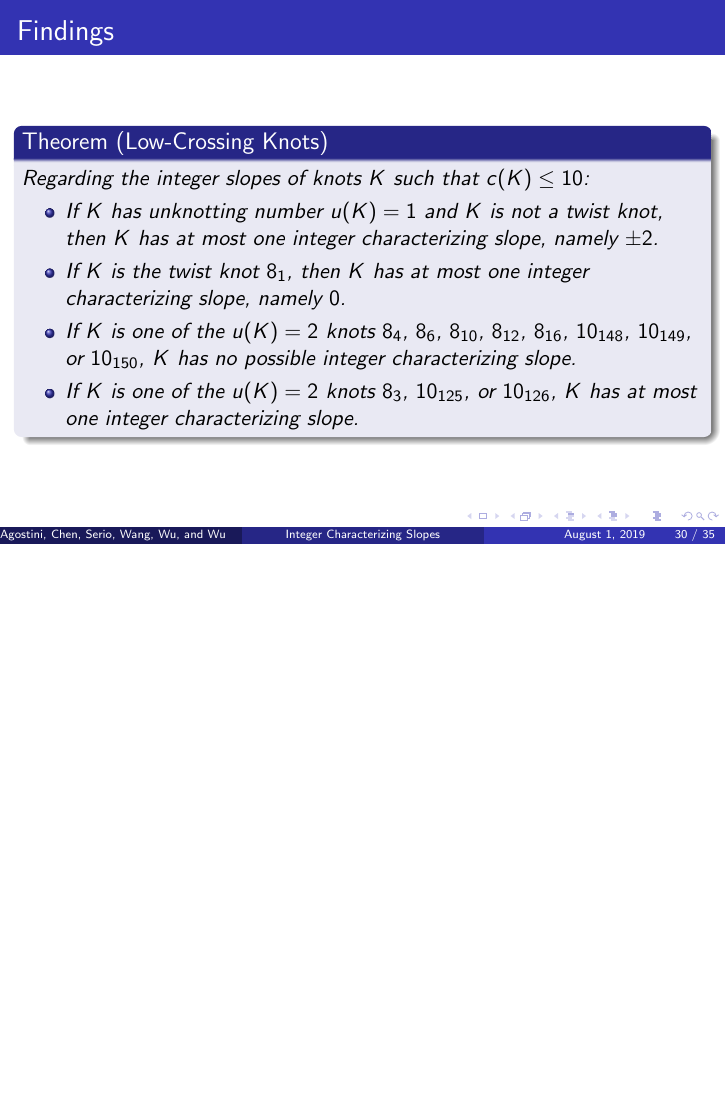
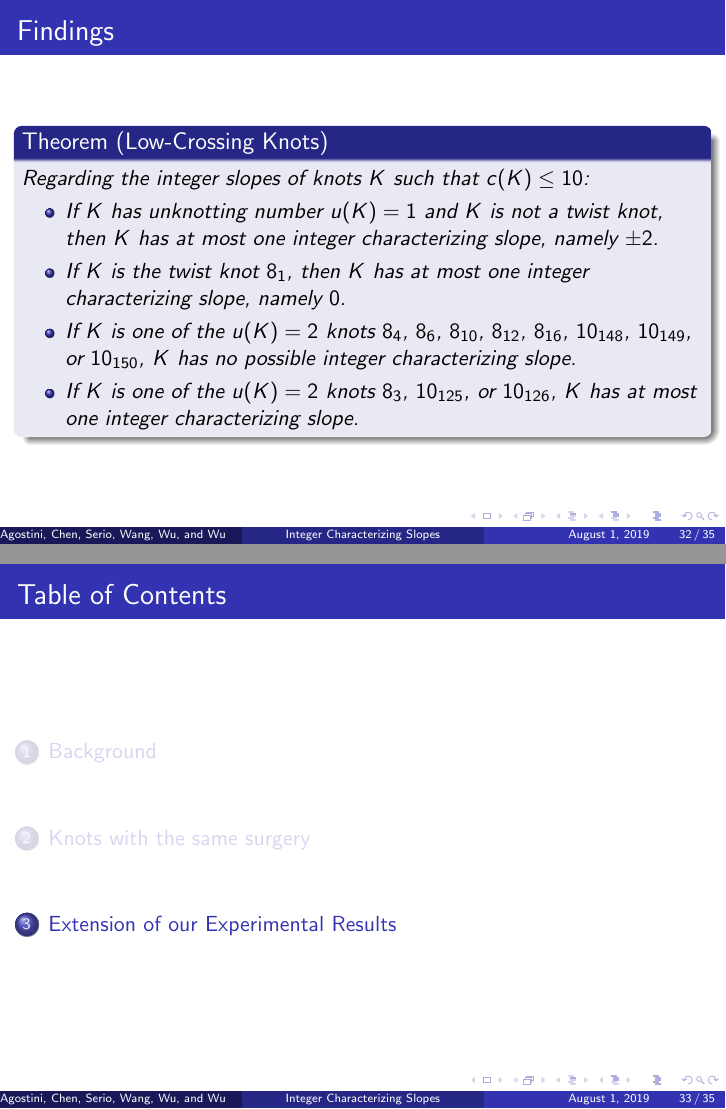
Before and after one commit to cdserio99/Knots-REU, LaTeX slides (presentation.tex): page 30 of 35 before the commit and pages 32 and 33 of 38 after it, the two joined at a grey line, the shorter picture padded with empty space. The pictures show the PDF file presentation.pdf that the author committed with the source.

Commit message:
brief outline?

```diff
--- a/presentation.tex
+++ b/presentation.tex
@@ -41,6 +41,11 @@
 \theoremstyle{rem}
 \newtheorem{remark}[theorem]{Remark}
 
+\AtBeginSection[]
+{\begin{frame}
+	\frametitle{Table of Contents}
+	\tableofcontents[currentsection]
+\end{frame}}
 
 \title[Integer Characterizing Slopes]{Knot Surgery and Integer Characterizing Slopes}
 \usetheme{Madrid}
@@ -56,6 +61,7 @@ Advisors: Kyle Hayden and Aliakbar Daemi}
 		\titlepage
 	\end{frame}
 
+\section{Background}
 	\begin{frame}
 		\frametitle{Knots and links in the 3-sphere}
 		\begin{definition}
@@ -336,7 +342,7 @@ Advisors: Kyle Hayden and Aliakbar Daemi}
 
 	%mark of my intro part, where Anton should introduce next Kirby Calculus and integral vs. rational surgery
 
-
+\section{Producing knots with the same surgery}
 	\begin{frame}
 	\frametitle{Piccirillo's construction: Knots with the same surgery}
 	\begin{theorem}[Piccirillo 2018]
@@ -492,6 +498,7 @@ Advisors: Kyle Hayden and Aliakbar Daemi}
 \end{theorem}
 \end{frame}
 
+\section{Extending our experimental results}
 	\begin{frame}
 		\frametitle{Main theorem}
 		\begin{theorem}
```
Also changed, not shown: presentation.pdf, 1 other file.
